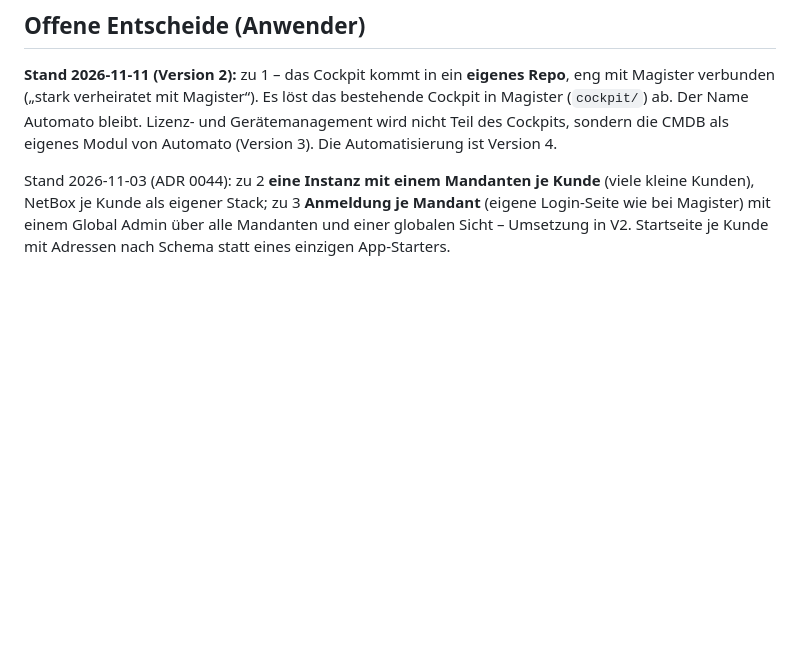
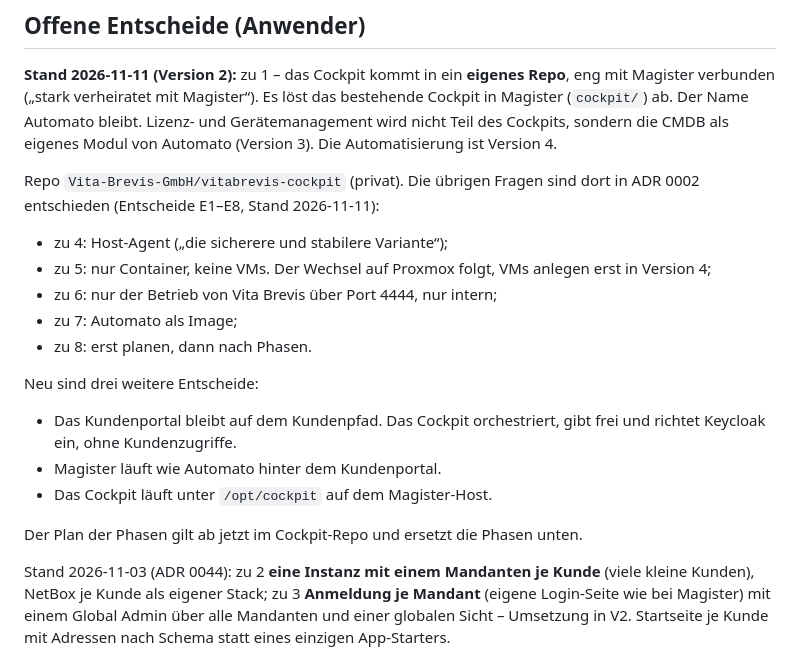
Before and after one commit to Vita-Brevis-GmbH/Automato, a Markdown page: docs/adr/0014-gemeinsames-cockpit-entwurf.md, the part around the change. Drawn GitHub-style; blank space fills up the shorter version.

Commit message:
Roadmap/ADR 0014: Cockpit-Repo vitabrevis-cockpit, Entscheide E1–E8
- V2 Nr. 2: Repo Vita-Brevis-GmbH/vitabrevis-cockpit, Betrieb und Abgrenzung dort in ADR 0002
- V2 Nr. 3: Magister wie Automato hinter dem Kundenportal (-um)
- ADR 0014: offene Entscheide 4–8 und neue Entscheide (Kundenportal, Magister, Ort) beantwortet;
  der Plan der Phasen gilt im Cockpit-Repo

Co-Authored-By: Claude Opus 5.5 <noreply@anthropic.com>
Claude-Session: https://claude.ai/code/session_012NpK6aAciVw8a6TVqY7pN5

```diff
--- a/docs/adr/0014-gemeinsames-cockpit-entwurf.md
+++ b/docs/adr/0014-gemeinsames-cockpit-entwurf.md
@@ -178,6 +178,24 @@ Magister (`cockpit/`) ab. Der Name Automato bleibt. Lizenz- und Gerätemanagemen
 Teil des Cockpits, sondern die CMDB als eigenes Modul von Automato (Version 3). Die
 Automatisierung ist Version 4.
 
+Repo `Vita-Brevis-GmbH/vitabrevis-cockpit` (privat). Die übrigen Fragen sind dort in ADR 0002
+entschieden (Entscheide E1–E8, Stand 2026-11-11):
+
+- zu 4: Host-Agent („die sicherere und stabilere Variante“);
+- zu 5: nur Container, keine VMs. Der Wechsel auf Proxmox folgt, VMs anlegen erst in Version 4;
+- zu 6: nur der Betrieb von Vita Brevis über Port 4444, nur intern;
+- zu 7: Automato als Image;
+- zu 8: erst planen, dann nach Phasen.
+
+Neu sind drei weitere Entscheide:
+
+- Das Kundenportal bleibt auf dem Kundenpfad. Das Cockpit orchestriert, gibt frei und richtet
+  Keycloak ein, ohne Kundenzugriffe.
+- Magister läuft wie Automato hinter dem Kundenportal.
+- Das Cockpit läuft unter `/opt/cockpit` auf dem Magister-Host.
+
+Der Plan der Phasen gilt ab jetzt im Cockpit-Repo und ersetzt die Phasen unten.
+
 Stand 2026-11-03 (ADR 0044): zu 2 **eine Instanz mit einem Mandanten je Kunde** (viele kleine
 Kunden), NetBox je Kunde als eigener Stack; zu 3 **Anmeldung je Mandant** (eigene Login-Seite wie
 bei Magister) mit einem Global Admin über alle Mandanten und einer globalen Sicht – Umsetzung in V2.
```
Also changed, not shown: ROADMAP.md (+2 -2 lines).
